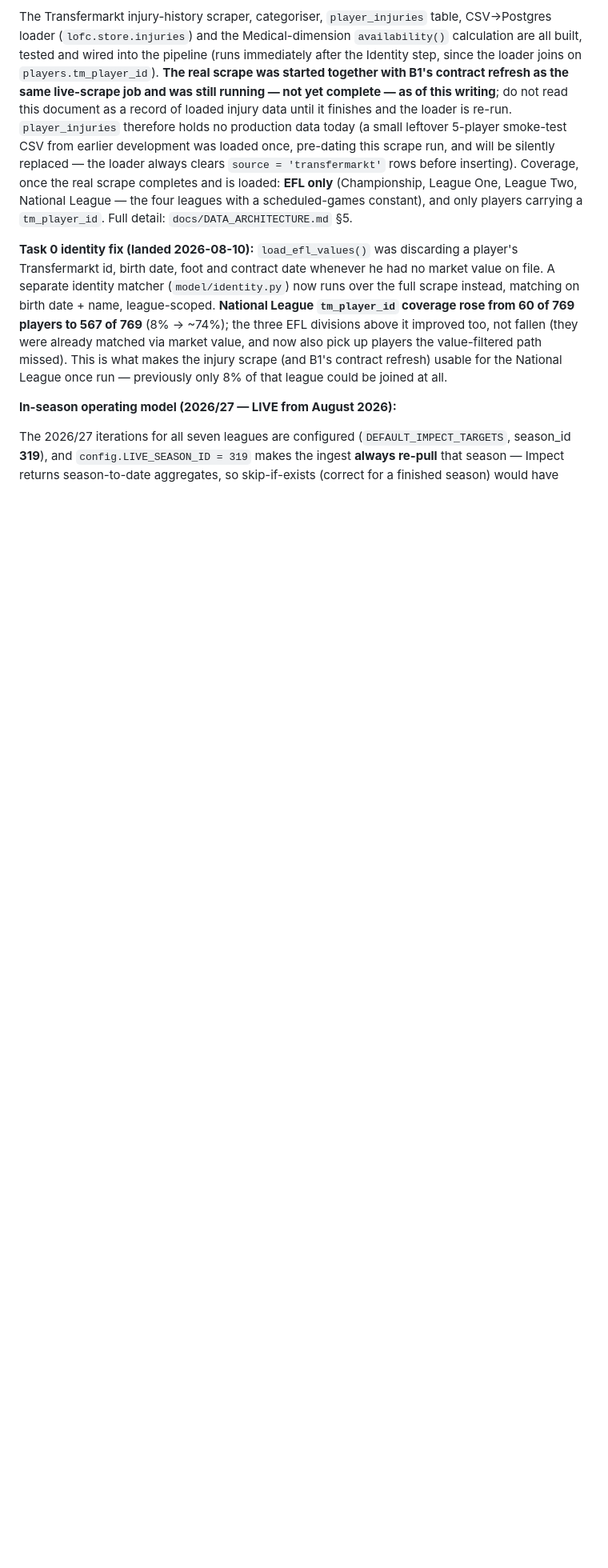
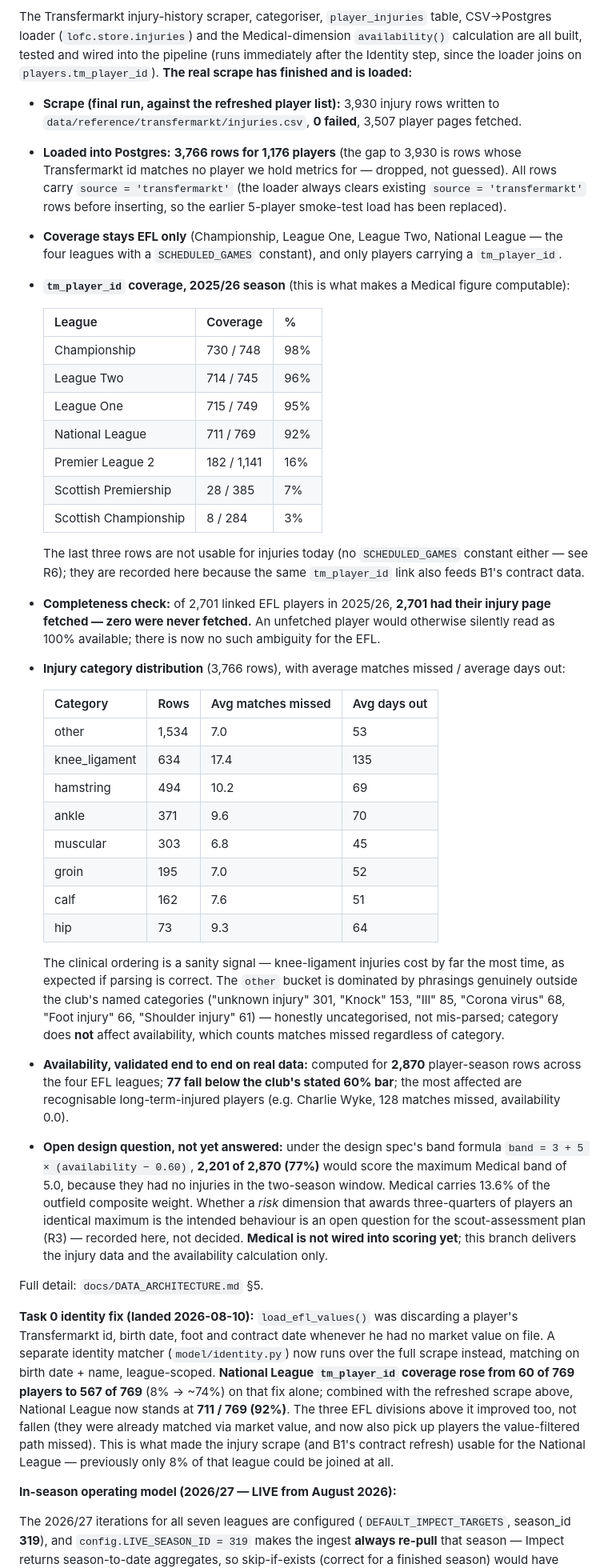
Before and after one commit to FardeenIdrus/Leyton_Orient_FC_Player_Stats, a Markdown page: plan/BUILD_PLAN.md, the part around one of its changes. Shown at 80% size. GitHub-like rendering; blank space fills up the shorter version.

```diff
--- a/plan/BUILD_PLAN.md
+++ b/plan/BUILD_PLAN.md
@@ -149,26 +153,76 @@ Full detail on the scoring: `docs/methodology.md` §3b. Full metric provenance:
 The Transfermarkt injury-history scraper, categoriser, `player_injuries` table, CSV→Postgres
 loader (`lofc.store.injuries`) and the Medical-dimension `availability()` calculation are all
 built, tested and wired into the pipeline (runs immediately after the Identity step, since the
-loader joins on `players.tm_player_id`). **The real scrape was started together with B1's
-contract refresh as the same live-scrape job and was still running — not yet complete — as of
-this writing**; do not read this document as a record of loaded injury data until it finishes
-and the loader is re-run. `player_injuries` therefore holds no production data today (a small
-leftover 5-player smoke-test CSV from earlier development was loaded once, pre-dating this
-scrape run, and will be silently replaced — the loader always clears `source = 'transfermarkt'`
-rows before inserting). Coverage, once the real scrape completes and is loaded: **EFL only**
-(Championship, League One, League Two, National League — the four leagues with a
-scheduled-games constant), and only players carrying a `tm_player_id`. Full detail:
-`docs/DATA_ARCHITECTURE.md` §5.
+loader joins on `players.tm_player_id`). **The real scrape has finished and is loaded:**
+
+- **Scrape (final run, against the refreshed player list):** 3,930 injury rows written to
+  `data/reference/transfermarkt/injuries.csv`, **0 failed**, 3,507 player pages fetched.
+- **Loaded into Postgres:** **3,766 rows for 1,176 players** (the gap to 3,930 is rows whose
+  Transfermarkt id matches no player we hold metrics for — dropped, not guessed). All rows
+  carry `source = 'transfermarkt'` (the loader always clears existing `source = 'transfermarkt'`
+  rows before inserting, so the earlier 5-player smoke-test load has been replaced).
+- **Coverage stays EFL only** (Championship, League One, League Two, National League — the four
+  leagues with a `SCHEDULED_GAMES` constant), and only players carrying a `tm_player_id`.
+- **`tm_player_id` coverage, 2025/26 season** (this is what makes a Medical figure computable):
+
+  | League | Coverage | % |
+  |---|---|---|
+  | Championship | 730 / 748 | 98% |
+  | League Two | 714 / 745 | 96% |
+  | League One | 715 / 749 | 95% |
+  | National League | 711 / 769 | 92% |
+  | Premier League 2 | 182 / 1,141 | 16% |
+  | Scottish Premiership | 28 / 385 | 7% |
+  | Scottish Championship | 8 / 284 | 3% |
+
+  The last three rows are not usable for injuries today (no `SCHEDULED_GAMES` constant either —
+  see R6); they are recorded here because the same `tm_player_id` link also feeds B1's contract
+  data.
+- **Completeness check:** of 2,701 linked EFL players in 2025/26, **2,701 had their injury page
+  fetched — zero were never fetched.** An unfetched player would otherwise silently read as 100%
+  available; there is now no such ambiguity for the EFL.
+- **Injury category distribution** (3,766 rows), with average matches missed / average days out:
+
+  | Category | Rows | Avg matches missed | Avg days out |
+  |---|---|---|---|
+  | other | 1,534 | 7.0 | 53 |
+  | knee_ligament | 634 | 17.4 | 135 |
+  | hamstring | 494 | 10.2 | 69 |
+  | ankle | 371 | 9.6 | 70 |
+  | muscular | 303 | 6.8 | 45 |
+  | groin | 195 | 7.0 | 52 |
+  | calf | 162 | 7.6 | 51 |
+  | hip | 73 | 9.3 | 64 |
+
+  The clinical ordering is a sanity signal — knee-ligament injuries cost by far the most time,
+  as expected if parsing is correct. The `other` bucket is dominated by phrasings genuinely
+  outside the club's named categories ("unknown injury" 301, "Knock" 153, "Ill" 85, "Corona
+  virus" 68, "Foot injury" 66, "Shoulder injury" 61) — honestly uncategorised, not mis-parsed;
+  category does **not** affect availability, which counts matches missed regardless of category.
+- **Availability, validated end to end on real data:** computed for **2,870** player-season rows
+  across the four EFL leagues; **77 fall below the club's stated 60% bar**; the most affected are
+  recognisable long-term-injured players (e.g. Charlie Wyke, 128 matches missed, availability
+  0.0).
+- **Open design question, not yet answered:** under the design spec's band formula
+  `band = 3 + 5 × (availability − 0.60)`, **2,201 of 2,870 (77%)** would score the maximum
+  Medical band of 5.0, because they had no injuries in the two-season window. Medical carries
+  13.6% of the outfield composite weight. Whether a *risk* dimension that awards three-quarters
+  of players an identical maximum is the intended behaviour is an open question for the
+  scout-assessment plan (R3) — recorded here, not decided. **Medical is not wired into scoring
+  yet**; this branch delivers the injury data and the availability calculation only.
+
+Full detail: `docs/DATA_ARCHITECTURE.md` §5.
 
 **Task 0 identity fix (landed 2026-08-10):** `load_efl_values()` was discarding a player's
 Transfermarkt id, birth date, foot and contract date whenever he had no market value on file.
 A separate identity matcher (`model/identity.py`) now runs over the full scrape instead,
 matching on birth date + name, league-scoped. **National League `tm_player_id` coverage rose
-from 60 of 769 players to 567 of 769** (8% → ~74%); the three EFL divisions above it improved
-too, not fallen (they were already matched via market value, and now also pick up players the
-value-filtered path missed). This is what makes the injury scrape (and B1's contract refresh)
-usable for the National League once run — previously only 8% of that league could be joined at
-all.
+from 60 of 769 players to 567 of 769** (8% → ~74%) on that fix alone; combined with the
+refreshed scrape above, National League now stands at **711 / 769 (92%)**. The three EFL
+divisions above it improved too, not fallen (they were already matched via market value, and now
+also pick up players the value-filtered path missed). This is what made the injury scrape (and
+B1's contract refresh) usable for the National League — previously only 8% of that league could
+be joined at all.
 
 **In-season operating model (2026/27 — LIVE from August 2026):**
 
```
Also changed, not shown: other parts of plan/BUILD_PLAN.md (+11 -7 lines), docs/DATA_ARCHITECTURE.md (+53 -15 lines).
